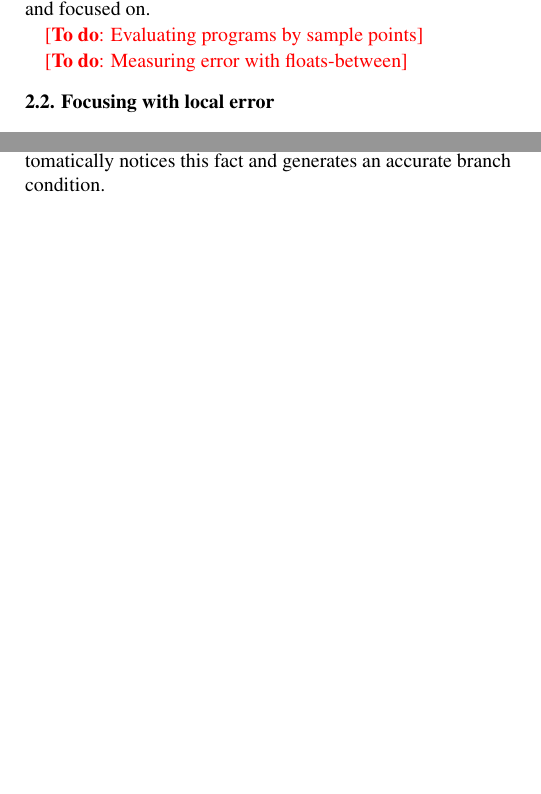
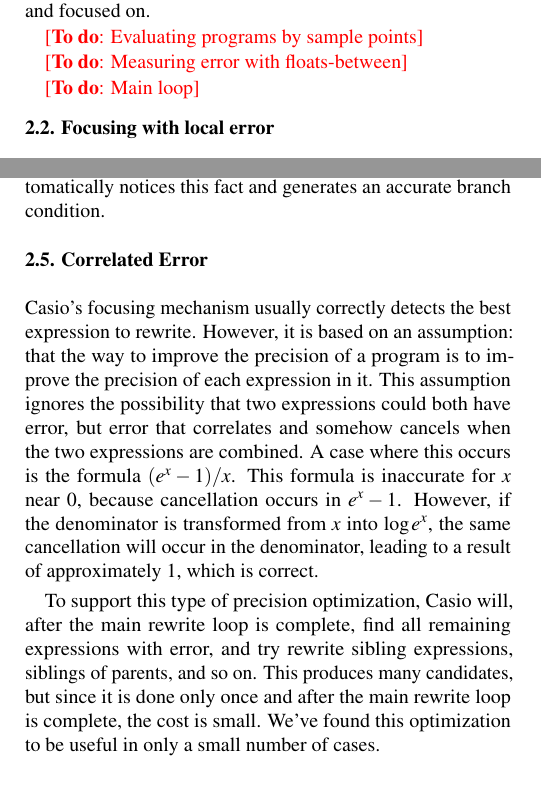
Before and after one commit to herbie-fp/herbie, a LaTeX document (asplos15/paper.tex, which reads asplos15/synthesis.tex): two parts of the columns of pages 1 and 2 of 2 before the commit and two parts of the columns of pages 1 and 2 of 3 after it, joined at a grey line, cut so that both start at the same text, the shorter picture padded with empty space. Compiled offline with pdfLaTeX; a LaTeX package or settings file that is missing is left out.

Commit message:
Added zaching section

```diff
--- a/asplos15/synthesis.tex
+++ b/asplos15/synthesis.tex
@@ -88,6 +88,8 @@
   \todo{Evaluating programs by sample points}
 
   \todo{Measuring error with floats-between}
+
+  \todo{Main loop}
 
 \subsection{Focusing with local error}
 
@@ -229,4 +231,30 @@
 \casio's regime inference automatically notices this fact
   and generates an accurate branch condition.
 
+\subsection{Correlated Error}
+
+\casio's focusing mechanism usually correctly detects
+  the best expression to rewrite.
+However, it is based on an assumption:
+  that the way to improve the precision of a program
+  is to improve the precision of each expression in it.
+This assumption ignores the possibility
+  that two expressions could both have error,
+  but error that correlates and somehow cancels
+  when the two expressions are combined.
+A case where this occurs is the formula $(e^x - 1) / x$.
+This formula is inaccurate for $x$ near $0$,
+  because cancellation occurs in $e^x - 1$.
+However, if the denominator is transformed from $x$ into $\log e^x$,
+  the same cancellation will occur in the denominator,
+  leading to a result of approximately $1$, which is correct.
+
+To support this type of precision optimization,
+  \casio will, after the main rewrite loop is complete,
+  find all remaining expressions with error,
+  and try rewrite sibling expressions, siblings of parents, and so on.
+This produces many candidates, but since it is done only once
+  and after the main rewrite loop is complete, the cost is small.
+We've found this optimization to be useful in only a small number of cases.
+
 \end{document}
```
